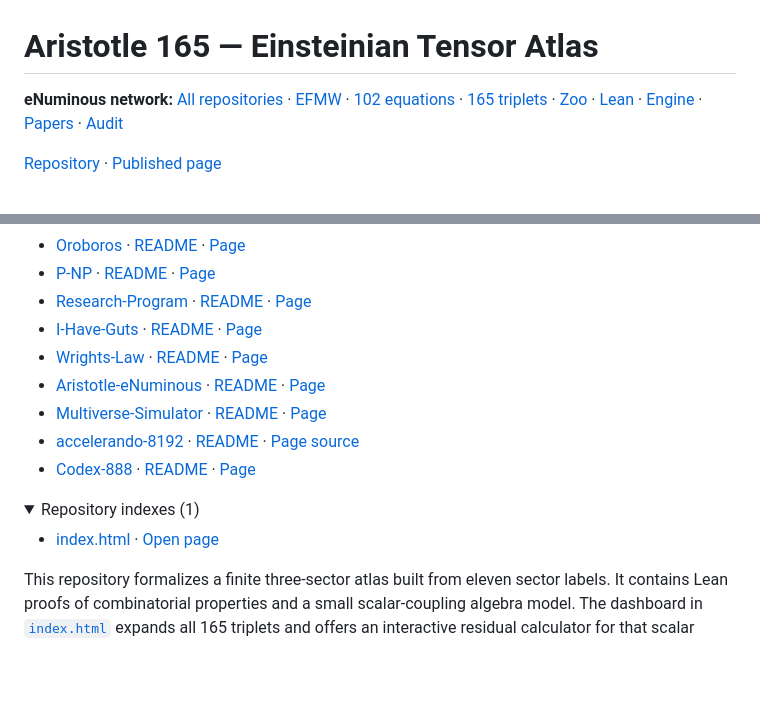
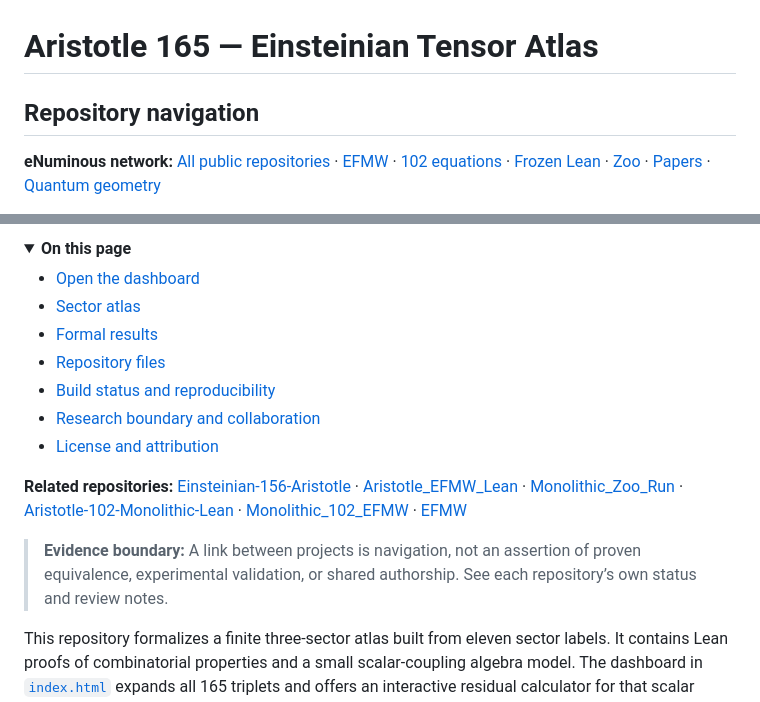
Before and after one commit to enuminous/Aristotle-165-Einsteinian-Tensors, a Markdown page: README.md, 2 parts joined by grey strips. GitHub-like rendering; folded sections open; blank space fills up the shorter version.

Commit message:
docs: align README internal menu and eNuminous crosslinks

```diff
--- a/README.md
+++ b/README.md
@@ -1,7 +1,7 @@
 # Aristotle 165 — Einsteinian Tensor Atlas
 
-<!-- ENUMINOUS-NETWORK:START -->
-**eNuminous network:** [All repositories](https://enuminous.github.io/EFMW/repositories.html) · [EFMW](https://enuminous.github.io/EFMW/) · [102 equations](https://github.com/enuminous/Monolithic_102_EFMW) · [165 triplets](https://enuminous.github.io/FieldSpace/) · [Zoo](https://enuminous.github.io/Tortoise/) · [Lean](https://enuminous.github.io/Aristotle-102-Monolithic-Lean/) · [Engine](https://enuminous.github.io/Archimedes-Engine/) · [Papers](https://enuminous.github.io/medium/papers-essays-index.html) · [Audit](https://github.com/enuminous/EFMW_Post156_Zoo_Audit/blob/main/portfolio/INTERLOCK_AUDIT.md)
+<!-- ENUMINOUS-UNIFIED-NAV:START -->
+## Repository navigation
 
-[Repository](https://github.com/enuminous/Aristotle-165-Einsteinian-Tensors) · [Published page](https://enuminous.github.io/Aristotle-165-Einsteinian-Tensors/)
+**eNuminous network:** [All public repositories](https://github.com/enuminous/EFMW/blob/main/REPOSITORY_NAVIGATION.md) · [EFMW](https://github.com/enuminous/EFMW) · [102 equations](https://github.com/enuminous/Monolithic_102_EFMW) · [Frozen Lean](https://github.com/enuminous/Monolithic-102-Zoo-Lean4) · [Zoo](https://github.com/enuminous/Tortoise) · [Papers](https://github.com/enuminous/papers) · [Quantum geometry](https://github.com/enuminous/Base888-Quantum-Geometry)
 
@@ -10,18 +9,20 @@
 
-- [Oroboros](https://github.com/enuminous/Oroboros) · [README](https://github.com/enuminous/Oroboros/blob/main/README.md) · [Page](https://enuminous.github.io/Oroboros/)
-- [P-NP](https://github.com/enuminous/P-NP) · [README](https://github.com/enuminous/P-NP/blob/main/README.md) · [Page](https://enuminous.github.io/P-NP/)
-- [Research-Program](https://github.com/enuminous/Research-Program) · [README](https://github.com/enuminous/Research-Program/blob/main/README.md) · [Page](https://enuminous.github.io/Research-Program/)
-- [I-Have-Guts](https://github.com/enuminous/I-Have-Guts) · [README](https://github.com/enuminous/I-Have-Guts/blob/main/README.md) · [Page](https://enuminous.github.io/I-Have-Guts/)
-- [Wrights-Law](https://github.com/enuminous/Wrights-Law) · [README](https://github.com/enuminous/Wrights-Law/blob/main/README.md) · [Page](https://enuminous.github.io/Wrights-Law/)
-- [Aristotle-eNuminous](https://github.com/enuminous/Aristotle-eNuminous) · [README](https://github.com/enuminous/Aristotle-eNuminous/blob/main/README.md) · [Page](https://enuminous.github.io/Aristotle-eNuminous/)
-- [Multiverse-Simulator](https://github.com/enuminous/Multiverse-Simulator) · [README](https://github.com/enuminous/Multiverse-Simulator/blob/main/README.md) · [Page](https://enuminous.github.io/Multiverse-Simulator/)
-- [accelerando-8192](https://github.com/enuminous/accelerando-8192) · [README](https://github.com/enuminous/accelerando-8192/blob/main/README.md) · [Page source](https://github.com/enuminous/accelerando-8192/blob/main/docs/index.html)
-- [Codex-888](https://github.com/enuminous/Codex-888) · [README](https://github.com/enuminous/Codex-888/blob/main/README.md) · [Page](https://enuminous.github.io/Codex-888/)
+<details open>
+<summary><strong>On this page</strong></summary>
+
+- [Open the dashboard](#open-the-dashboard)
+- [Sector atlas](#sector-atlas)
+- [Formal results](#formal-results)
+- [Repository files](#repository-files)
+- [Build status and reproducibility](#build-status-and-reproducibility)
+- [Research boundary and collaboration](#research-boundary-and-collaboration)
+- [License and attribution](#license-and-attribution)
+
 
 </details>
 
-<details>
-<summary>Repository indexes (1)</summary>
+**Related repositories:** [Einsteinian-156-Aristotle](https://github.com/enuminous/Einsteinian-156-Aristotle) · [Aristotle_EFMW_Lean](https://github.com/enuminous/Aristotle_EFMW_Lean) · [Monolithic_Zoo_Run](https://github.com/enuminous/Monolithic_Zoo_Run) · [Aristotle-102-Monolithic-Lean](https://github.com/enuminous/Aristotle-102-Monolithic-Lean) · [Monolithic_102_EFMW](https://github.com/enuminous/Monolithic_102_EFMW) · [EFMW](https://github.com/enuminous/EFMW)
 
-- [index.html](https://github.com/enuminous/Aristotle-165-Einsteinian-Tensors/blob/main/index.html) · [Open page](https://enuminous.github.io/Aristotle-165-Einsteinian-Tensors/index.html)
+> **Evidence boundary:** A link between projects is navigation, not an assertion of proven equivalence, experimental validation, or shared authorship. See each repository’s own status and review notes.
+<!-- ENUMINOUS-UNIFIED-NAV:END -->
 
```
Also changed, not shown: other parts of README.md (+1 -4 lines).
